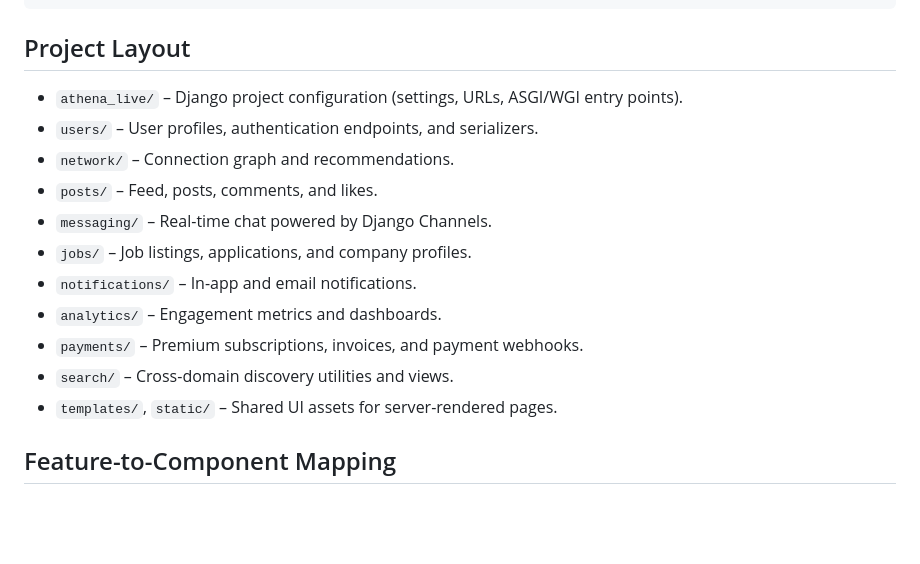
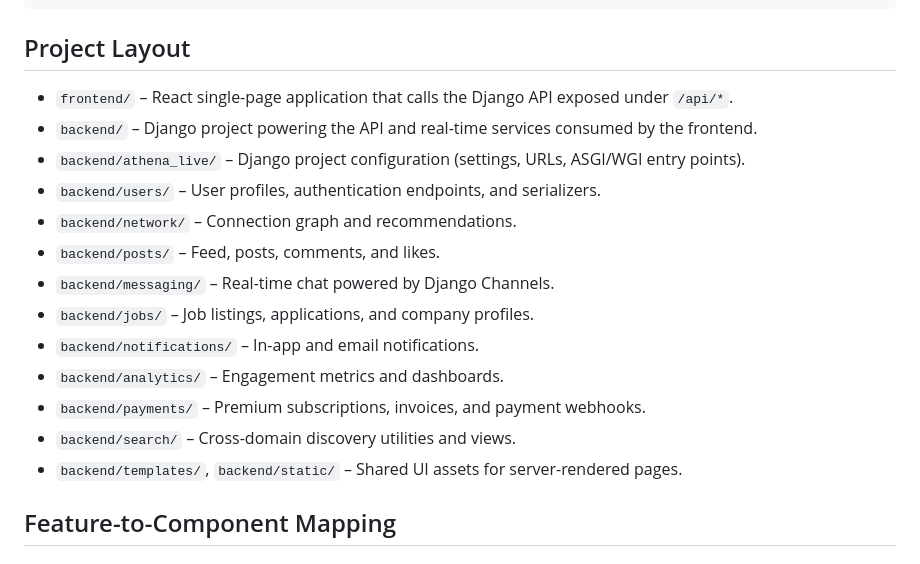
Before and after one commit to athena-live/athena_live, a Markdown page: README.md, the part around the change. Drawn GitHub-style; blank space fills up the shorter version.

Commit message:
Updated the Project Layout section to highlight the top-level frontend/ React app and backend/ Django service, clarifying that the SPA consumes the API served under /api/* and aligning the listed directories under the backend namespace (README.md:17-29).

```diff
--- a/README.md
+++ b/README.md
@@ -14,17 +14,19 @@ python manage.py runserver
 
 ## Project Layout
 
-- `athena_live/` – Django project configuration (settings, URLs, ASGI/WGI entry points).
-- `users/` – User profiles, authentication endpoints, and serializers.
-- `network/` – Connection graph and recommendations.
-- `posts/` – Feed, posts, comments, and likes.
-- `messaging/` – Real-time chat powered by Django Channels.
-- `jobs/` – Job listings, applications, and company profiles.
-- `notifications/` – In-app and email notifications.
-- `analytics/` – Engagement metrics and dashboards.
-- `payments/` – Premium subscriptions, invoices, and payment webhooks.
-- `search/` – Cross-domain discovery utilities and views.
-- `templates/`, `static/` – Shared UI assets for server-rendered pages.
+- `frontend/` – React single-page application that calls the Django API exposed under `/api/*`.
+- `backend/` – Django project powering the API and real-time services consumed by the frontend.
+- `backend/athena_live/` – Django project configuration (settings, URLs, ASGI/WGI entry points).
+- `backend/users/` – User profiles, authentication endpoints, and serializers.
+- `backend/network/` – Connection graph and recommendations.
+- `backend/posts/` – Feed, posts, comments, and likes.
+- `backend/messaging/` – Real-time chat powered by Django Channels.
+- `backend/jobs/` – Job listings, applications, and company profiles.
+- `backend/notifications/` – In-app and email notifications.
+- `backend/analytics/` – Engagement metrics and dashboards.
+- `backend/payments/` – Premium subscriptions, invoices, and payment webhooks.
+- `backend/search/` – Cross-domain discovery utilities and views.
+- `backend/templates/`, `backend/static/` – Shared UI assets for server-rendered pages.
 
 ## Feature-to-Component Mapping
 
```
